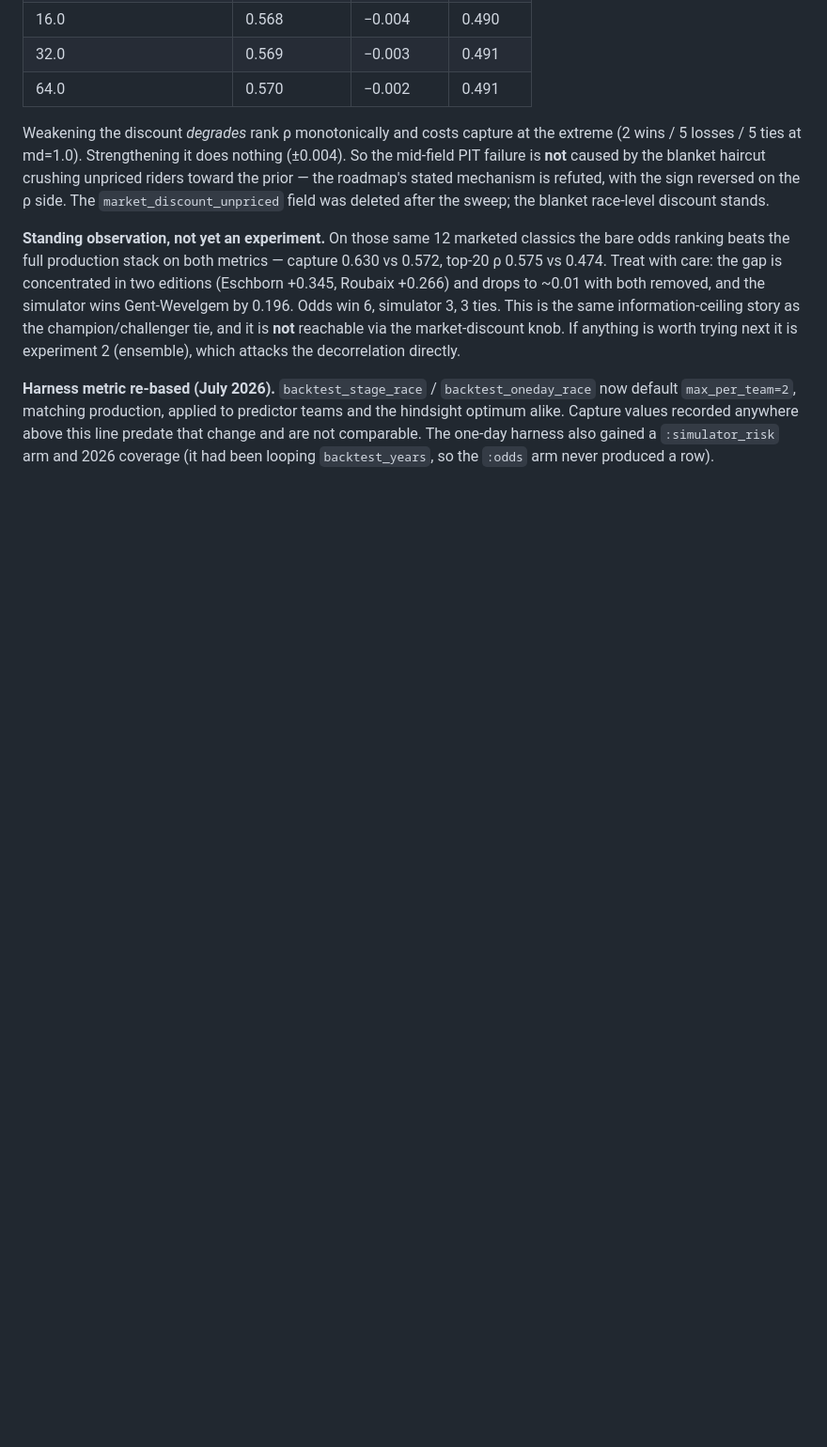
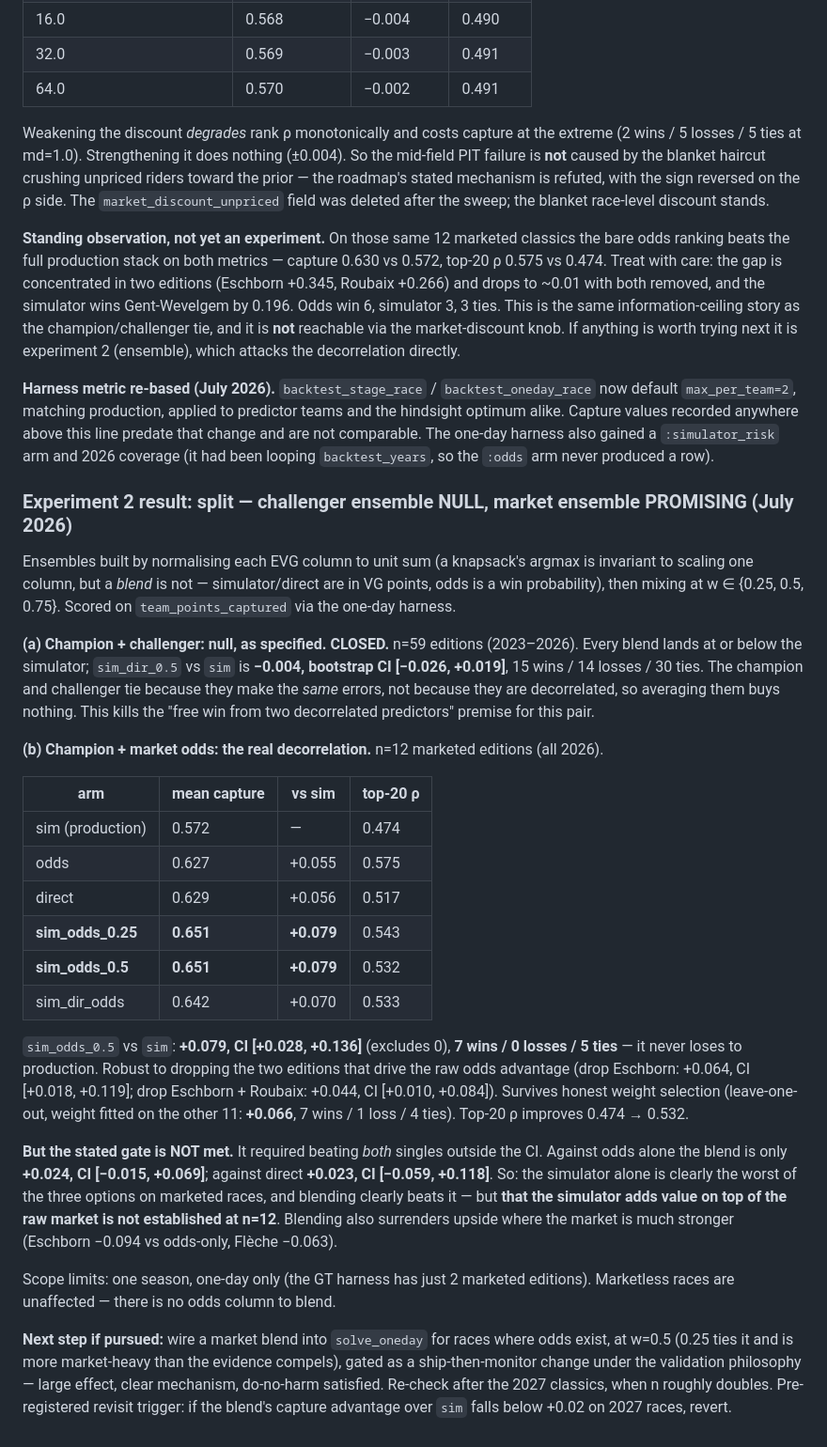
Before and after one commit to jzuccollo/Velogames.jl, a Markdown page: roadmap.md, the part around the change. Shown at 94% size. Rendered like a GitHub page; blank space fills up the shorter version.

Commit message:
docs: record experiment 2 — challenger ensemble null, market blend promising

```diff
--- a/roadmap.md
+++ b/roadmap.md
@@ -677,3 +677,54 @@ to predictor teams and the hindsight optimum alike. Capture values recorded
 anywhere above this line predate that change and are not comparable. The
 one-day harness also gained a `:simulator_risk` arm and 2026 coverage (it had
 been looping `backtest_years`, so the `:odds` arm never produced a row).
+
+### Experiment 2 result: split — challenger ensemble NULL, market ensemble PROMISING (July 2026)
+
+Ensembles built by normalising each EVG column to unit sum (a knapsack's argmax
+is invariant to scaling one column, but a *blend* is not — simulator/direct are
+in VG points, odds is a win probability), then mixing at w ∈ {0.25, 0.5, 0.75}.
+Scored on `team_points_captured` via the one-day harness.
+
+**(a) Champion + challenger: null, as specified. CLOSED.** n=59 editions
+(2023–2026). Every blend lands at or below the simulator; `sim_dir_0.5` vs `sim`
+is **−0.004, bootstrap CI [−0.026, +0.019]**, 15 wins / 14 losses / 30 ties. The
+champion and challenger tie because they make the *same* errors, not because
+they are decorrelated, so averaging them buys nothing. This kills the "free win
+from two decorrelated predictors" premise for this pair.
+
+**(b) Champion + market odds: the real decorrelation.** n=12 marketed editions
+(all 2026).
+
+| arm | mean capture | vs sim | top-20 ρ |
+| --- | --- | --- | --- |
+| sim (production) | 0.572 | — | 0.474 |
+| odds | 0.627 | +0.055 | 0.575 |
+| direct | 0.629 | +0.056 | 0.517 |
+| **sim_odds_0.25** | **0.651** | **+0.079** | 0.543 |
+| **sim_odds_0.5** | **0.651** | **+0.079** | 0.532 |
+| sim_dir_odds | 0.642 | +0.070 | 0.533 |
+
+`sim_odds_0.5` vs `sim`: **+0.079, CI [+0.028, +0.136]** (excludes 0), **7 wins /
+0 losses / 5 ties** — it never loses to production. Robust to dropping the two
+editions that drive the raw odds advantage (drop Eschborn: +0.064, CI [+0.018,
++0.119]; drop Eschborn + Roubaix: +0.044, CI [+0.010, +0.084]). Survives honest
+weight selection (leave-one-out, weight fitted on the other 11: **+0.066**, 7
+wins / 1 loss / 4 ties). Top-20 ρ improves 0.474 → 0.532.
+
+**But the stated gate is NOT met.** It required beating *both* singles outside
+the CI. Against odds alone the blend is only **+0.024, CI [−0.015, +0.069]**;
+against direct **+0.023, CI [−0.059, +0.118]**. So: the simulator alone is
+clearly the worst of the three options on marketed races, and blending clearly
+beats it — but **that the simulator adds value on top of the raw market is not
+established at n=12**. Blending also surrenders upside where the market is much
+stronger (Eschborn −0.094 vs odds-only, Flèche −0.063).
+
+Scope limits: one season, one-day only (the GT harness has just 2 marketed
+editions). Marketless races are unaffected — there is no odds column to blend.
+
+**Next step if pursued:** wire a market blend into `solve_oneday` for races where
+odds exist, at w=0.5 (0.25 ties it and is more market-heavy than the evidence
+compels), gated as a ship-then-monitor change under the validation philosophy —
+large effect, clear mechanism, do-no-harm satisfied. Re-check after the 2027
+classics, when n roughly doubles. Pre-registered revisit trigger: if the blend's
+capture advantage over `sim` falls below +0.02 on 2027 races, revert.
```
